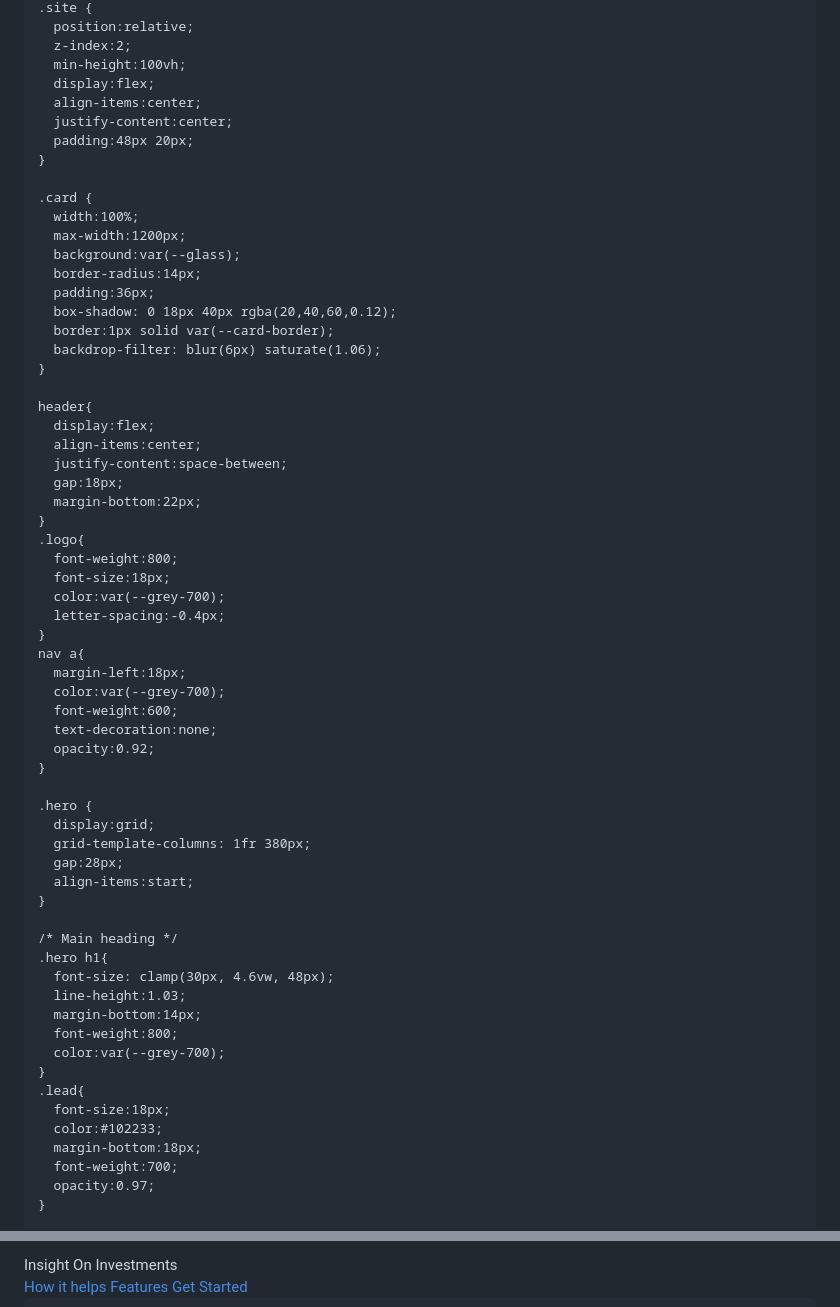
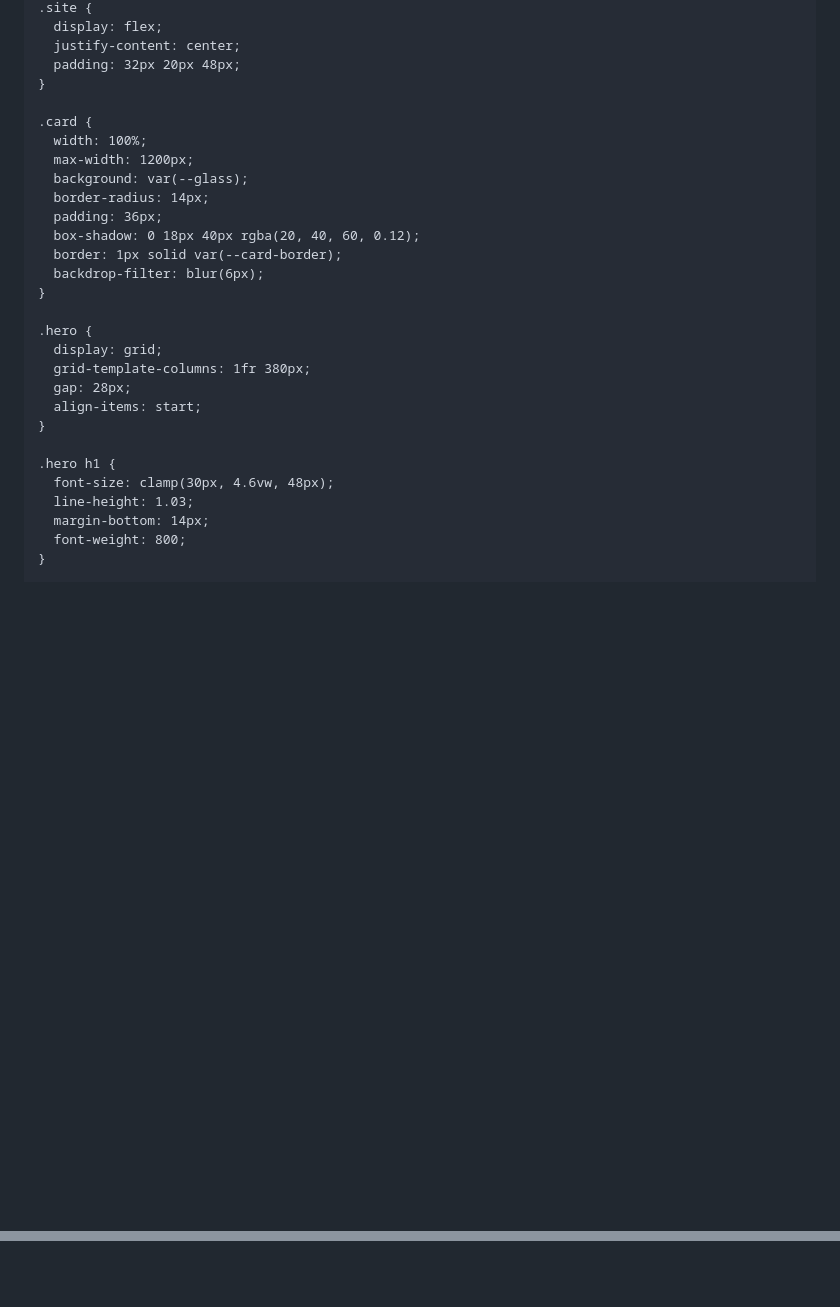
Before and after one commit to ampeop/ampeop.github.io, a Markdown page: README.md, 2 parts joined by grey strips. GitHub-like rendering; blank space fills up the shorter version.

Commit message:
Refactor HTML and CSS in README.md
Updated HTML structure and styles in README.md for improved layout and clarity.

```diff
--- a/README.md
+++ b/README.md
@@ -51,65 +171,31 @@
     .site {
-      position:relative;
-      z-index:2;
-      min-height:100vh;
-      display:flex;
-      align-items:center;
-      justify-content:center;
-      padding:48px 20px;
+      display: flex;
+      justify-content: center;
+      padding: 32px 20px 48px;
     }
 
     .card {
-      width:100%;
-      max-width:1200px;
-      background:var(--glass);
-      border-radius:14px;
-      padding:36px;
-      box-shadow: 0 18px 40px rgba(20,40,60,0.12);
-      border:1px solid var(--card-border);
-      backdrop-filter: blur(6px) saturate(1.06);
-    }
-
-    header{
-      display:flex;
-      align-items:center;
-      justify-content:space-between;
-      gap:18px;
-      margin-bottom:22px;
-    }
-    .logo{
-      font-weight:800;
-      font-size:18px;
-      color:var(--grey-700);
-      letter-spacing:-0.4px;
-    }
-    nav a{
-      margin-left:18px;
-      color:var(--grey-700);
-      font-weight:600;
-      text-decoration:none;
-      opacity:0.92;
+      width: 100%;
+      max-width: 1200px;
+      background: var(--glass);
+      border-radius: 14px;
+      padding: 36px;
+      box-shadow: 0 18px 40px rgba(20, 40, 60, 0.12);
+      border: 1px solid var(--card-border);
+      backdrop-filter: blur(6px);
     }
 
     .hero {
-      display:grid;
+      display: grid;
       grid-template-columns: 1fr 380px;
-      gap:28px;
-      align-items:start;
+      gap: 28px;
+      align-items: start;
     }
 
-    /* Main heading */
-    .hero h1{
+    .hero h1 {
       font-size: clamp(30px, 4.6vw, 48px);
-      line-height:1.03;
-      margin-bottom:14px;
-      font-weight:800;
-      color:var(--grey-700);
-    }
-    .lead{
-      font-size:18px;
-      color:#102233;
-      margin-bottom:18px;
-      font-weight:700;
-      opacity:0.97;
+      line-height: 1.03;
+      margin-bottom: 14px;
+      font-weight: 800;
     }
 
@@ -229,14 +374,5 @@
 
   <div class="site">
     <div class="card">
-      <header>
-        <div class="logo">Insight On Investments</div>
-        <nav>
-          <a href="#how">How it helps</a>
-          <a href="#features">Features</a>
-          <a href="#start">Get Started</a>
-        </nav>
-      </header>
-
       <main class="hero">
         <section>
```
Also changed, not shown: other parts of README.md (+366 -165 lines).
